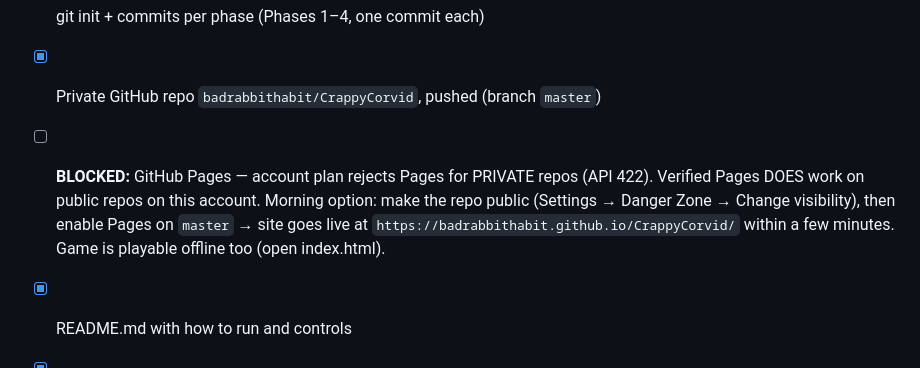
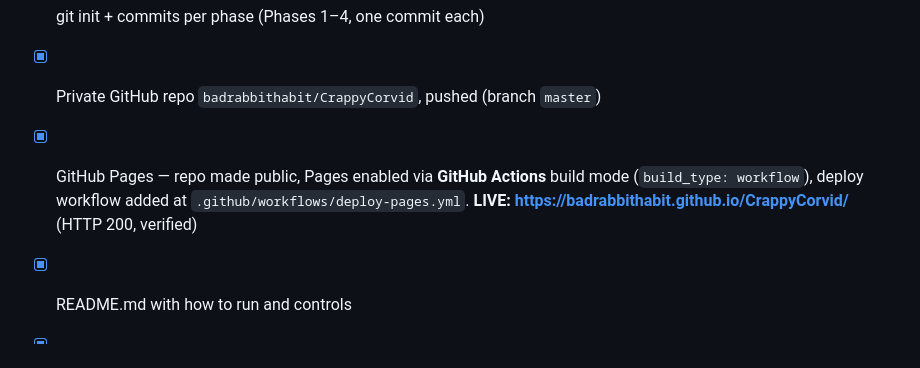
Before and after one commit to badrabbithabit/CrappyCorvid, a Markdown page: plan.md, the part around the change. GitHub-like rendering.

Commit message:
Plan: Pages is live

```diff
--- a/plan.md
+++ b/plan.md
@@ -95,7 +95,7 @@ Gravity + one flap impulse. +1 per tower passed. Brutally simple, dark, spooky.
 ## [x] Phase 5 — Ship
 - [x] git init + commits per phase (Phases 1–4, one commit each)
 - [x] Private GitHub repo `badrabbithabit/CrappyCorvid`, pushed (branch `master`)
-- [ ] **BLOCKED:** GitHub Pages — account plan rejects Pages for PRIVATE repos (API 422). Verified Pages DOES work on public repos on this account. Morning option: make the repo public (Settings → Danger Zone → Change visibility), then enable Pages on `master` → site goes live at `https://badrabbithabit.github.io/CrappyCorvid/` within a few minutes. Game is playable offline too (open index.html).
+- [x] GitHub Pages — repo made public, Pages enabled via **GitHub Actions** build mode (`build_type: workflow`), deploy workflow added at `.github/workflows/deploy-pages.yml`. **LIVE: https://badrabbithabit.github.io/CrappyCorvid/** (HTTP 200, verified)
 - [x] README.md with how to run and controls
 - [x] All other phase boxes in plan.md ticked
 - [ ] Housekeeping: delete throwaway repo `badrabbithabit/pages-test-tmp` (API token lacks delete right; do it in Settings)
```
